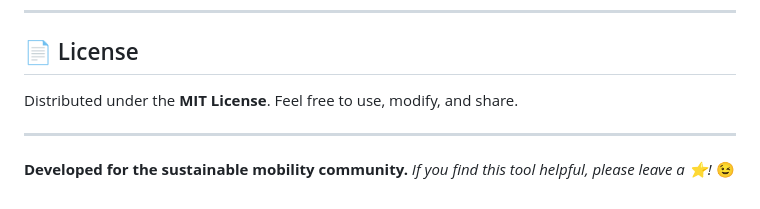
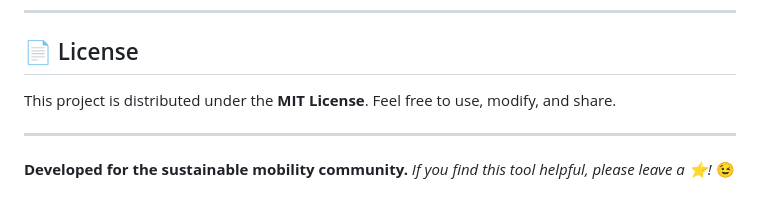
Before and after one commit to GianfrancoPiazzolla/EV-Master, a Markdown page: README.md, the part around the change. Rendered like a GitHub page.

```diff
--- a/README.md
+++ b/README.md
@@ -67,7 +67,7 @@ The application is built as a **Progressive Web App (PWA)** using a lightweight,
 
 ## 📄 License
 
-Distributed under the **MIT License**. Feel free to use, modify, and share.
+This project is distributed under the **MIT License**. Feel free to use, modify, and share.
 
 ---
 
```
